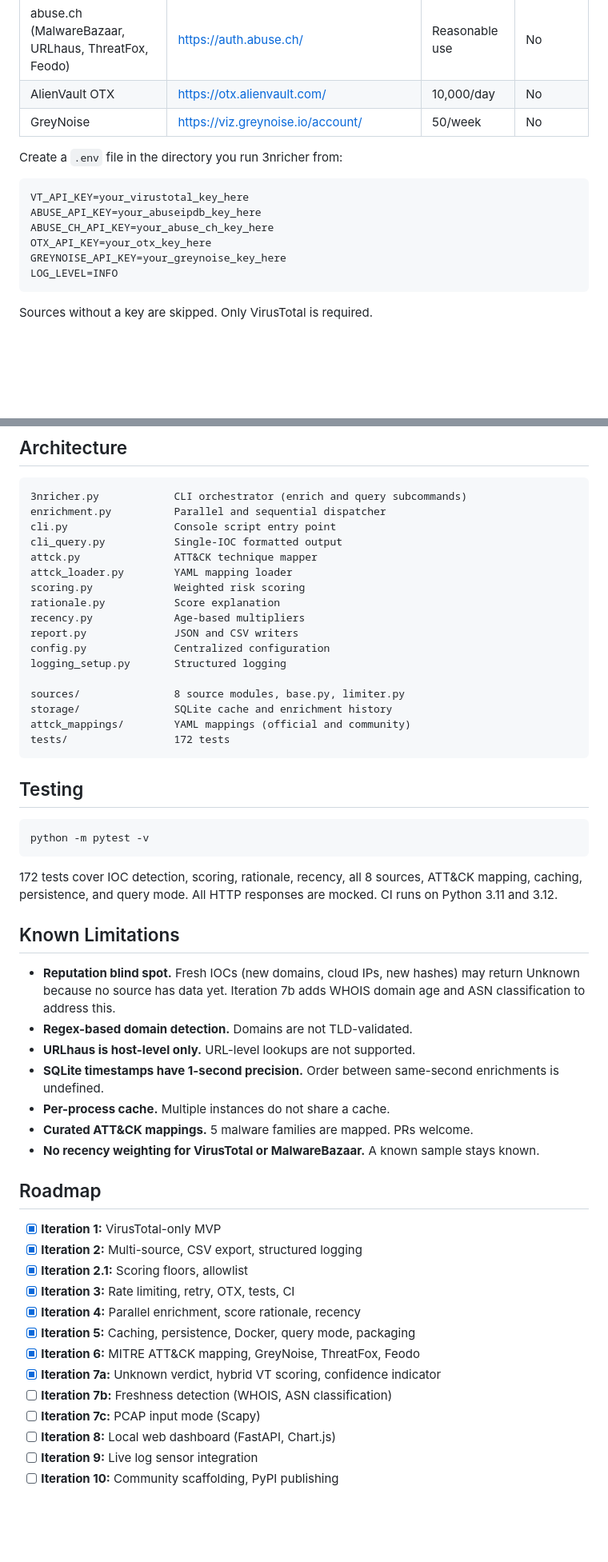
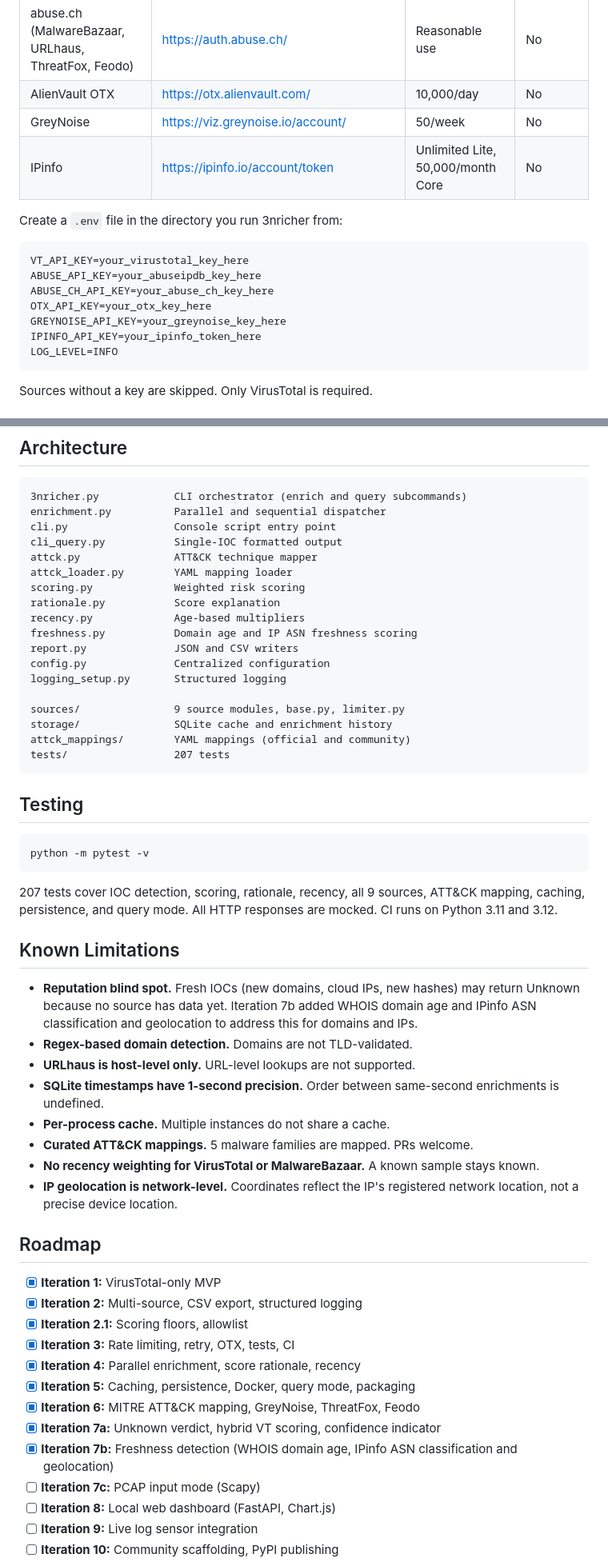
Before and after one commit to Tw0side/3nricher, a Markdown page: README.md, 2 parts joined by grey strips. Shown at 80% size. Rendered like a GitHub page; blank space fills up the shorter version.

````diff
--- a/README.md
+++ b/README.md
@@ -82,6 +84,7 @@ key sharing, and free-tier limits apply per key, so keys are not bundled.
 | abuse.ch (MalwareBazaar, URLhaus, ThreatFox, Feodo) | https://auth.abuse.ch/ | Reasonable use | No |
 | AlienVault OTX | https://otx.alienvault.com/ | 10,000/day | No |
 | GreyNoise | https://viz.greynoise.io/account/ | 50/week | No |
+| IPinfo | https://ipinfo.io/account/token | Unlimited Lite, 50,000/month Core | No |
 
 Create a `.env` file in the directory you run 3nricher from:
 
@@ -91,6 +94,7 @@ ABUSE_API_KEY=your_abuseipdb_key_here
 ABUSE_CH_API_KEY=your_abuse_ch_key_here
 OTX_API_KEY=your_otx_key_here
 GREYNOISE_API_KEY=your_greynoise_key_here
+IPINFO_API_KEY=your_ipinfo_token_here
 LOG_LEVEL=INFO
 ```
 
@@ -437,14 +462,15 @@ attck_loader.py        YAML mapping loader
 scoring.py             Weighted risk scoring
 rationale.py           Score explanation
 recency.py             Age-based multipliers
+freshness.py           Domain age and IP ASN freshness scoring
 report.py              JSON and CSV writers
 config.py              Centralized configuration
 logging_setup.py       Structured logging
 
-sources/               8 source modules, base.py, limiter.py
+sources/               9 source modules, base.py, limiter.py
 storage/               SQLite cache and enrichment history
 attck_mappings/        YAML mappings (official and community)
-tests/                 172 tests
+tests/                 207 tests
 ```
 
 ## Testing
@@ -453,15 +479,16 @@ tests/                 172 tests
 python -m pytest -v
 ```
 
-172 tests cover IOC detection, scoring, rationale, recency, all 8 sources, ATT&CK
+207 tests cover IOC detection, scoring, rationale, recency, all 9 sources, ATT&CK
 mapping, caching, persistence, and query mode. All HTTP responses are mocked. CI
 runs on Python 3.11 and 3.12.
 
 ## Known Limitations
 
 - **Reputation blind spot.** Fresh IOCs (new domains, cloud IPs, new hashes) may
-  return Unknown because no source has data yet. Iteration 7b adds WHOIS domain
-  age and ASN classification to address this.
+  return Unknown because no source has data yet. Iteration 7b added WHOIS domain
+  age and IPinfo ASN classification and geolocation to address this for domains
+  and IPs.
 - **Regex-based domain detection.** Domains are not TLD-validated.
 - **URLhaus is host-level only.** URL-level lookups are not supported.
 - **SQLite timestamps have 1-second precision.** Order between same-second
@@ -470,6 +497,8 @@ runs on Python 3.11 and 3.12.
 - **Curated ATT&CK mappings.** 5 malware families are mapped. PRs welcome.
 - **No recency weighting for VirusTotal or MalwareBazaar.** A known sample stays
   known.
+- **IP geolocation is network-level.** Coordinates reflect the IP's registered
+  network location, not a precise device location.
 
 ## Roadmap
 
@@ -481,7 +510,7 @@ runs on Python 3.11 and 3.12.
 - [x] **Iteration 5:** Caching, persistence, Docker, query mode, packaging
 - [x] **Iteration 6:** MITRE ATT&CK mapping, GreyNoise, ThreatFox, Feodo
 - [x] **Iteration 7a:** Unknown verdict, hybrid VT scoring, confidence indicator
-- [ ] **Iteration 7b:** Freshness detection (WHOIS, ASN classification)
+- [x] **Iteration 7b:** Freshness detection (WHOIS domain age, IPinfo ASN classification and geolocation)
 - [ ] **Iteration 7c:** PCAP input mode (Scapy)
 - [ ] **Iteration 8:** Local web dashboard (FastAPI, Chart.js)
 - [ ] **Iteration 9:** Live log sensor integration
````
Also changed, not shown: other parts of README.md (+35 -10 lines).
